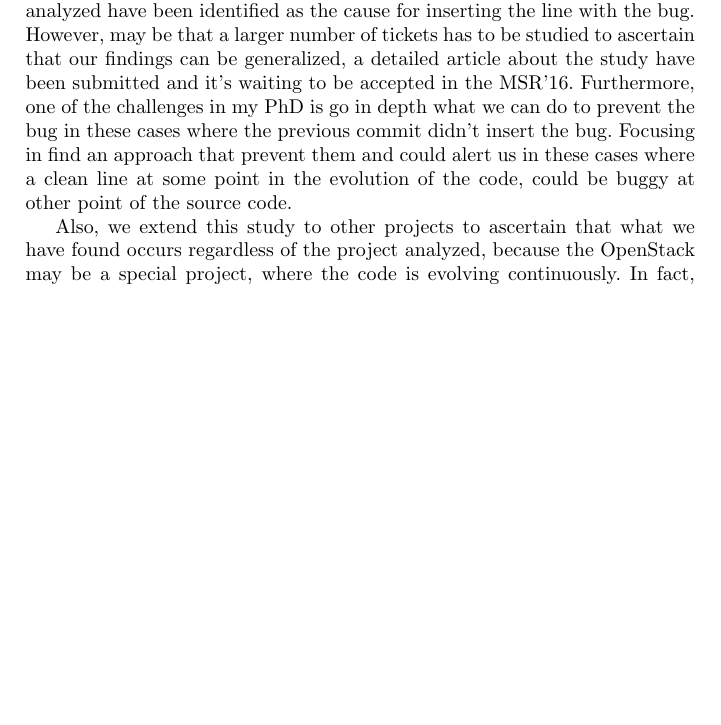
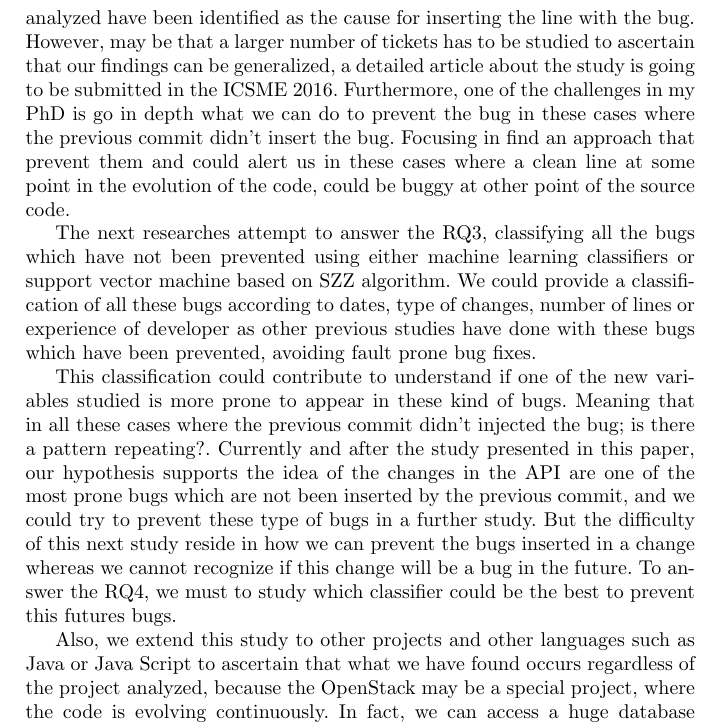
Before and after one commit to LibreSoftTeam/2016-OSS-DoctoralSymposium, a LaTeX thesis (16-OSS-DoctoralSymposium.tex): part of page 8 of 10 before the commit and part of page 9 of 10 after it, cut so that both start at the same text, the shorter picture padded with empty space. Compiled offline with pdfLaTeX.

Commit message:
adding future work

```diff
--- a/16-OSS-DoctoralSymposium.tex
+++ b/16-OSS-DoctoralSymposium.tex
@@ -244,9 +249,14 @@ Finally, answering the second research question we can demonstrate that only 50\
 \section{Possible applications and further research}
 \label{sec:discussion}
 
-In the results we have observed that the current assumption, based on the SZZ algorithm, does not hold in all cases. Around half of the previous commits analyzed have been identified as the cause for inserting the line with the bug. However, may be that a larger number of tickets has to be studied to ascertain that our findings can be generalized, a detailed article about the study have been submitted and it's waiting to be accepted in the MSR'16. Furthermore, one of the challenges in my PhD is go in depth what we can do to prevent the bug in these cases where the previous commit didn't insert the bug. Focusing in find an approach that prevent them and could alert us in these cases where a clean line at some point in the evolution of the code, could be buggy at other point of the source code.
+In the results we have observed that the current assumption, based on the SZZ algorithm, does not hold in all cases. Around half of the previous commits analyzed have been identified as the cause for inserting the line with the bug. However, may be that a larger number of tickets has to be studied to ascertain that our findings can be generalized, a detailed article about the study is going to be submitted in the ICSME 2016. Furthermore, one of the challenges in my PhD is go in depth what we can do to prevent the bug in these cases where the previous commit didn't insert the bug. Focusing in find an approach that prevent them and could alert us in these cases where a clean line at some point in the evolution of the code, could be buggy at other point of the source code.
 
-Also, we extend this study to other projects to ascertain that what we have found occurs regardless of the project analyzed, because the OpenStack may be a special project, where the code is evolving continuously. In fact, we can access a huge database of other projects such as Eclipse or Mozilla that will allow us analyze this assumption, and where we will use statistical analysis to compare the results obtained in the different projects.
+The next researches attempt to answer the RQ3, classifying all the bugs which have not been prevented using either machine learning classifiers or support vector machine based on SZZ algorithm. We could provide a classification of all these bugs according to dates, type of changes, number of lines or
+experience of developer as other previous studies have done with these bugs which have been prevented, avoiding fault prone bug fixes.
+
+This classification could contribute to understand if one of the new variables studied is more prone to appear in these kind of bugs. Meaning that in all these cases where the previous commit didn't injected the bug; is there a pattern repeating?. Currently and after the study presented in this paper, our hypothesis supports the idea of the changes in the API are one of the most prone bugs which are not been inserted by the previous commit, and we could try to prevent these type of bugs in a further study. But the difficulty of this next study reside in how we can prevent the bugs inserted in a change whereas we cannot recognize if this change will be a bug in the future. To answer the RQ4, we must to study which classifier could be the best to prevent this futures bugs.
+
+Also, we extend this study to other projects and other languages such as Java or Java Script to ascertain that what we have found occurs regardless of the project analyzed, because the OpenStack may be a special project, where the code is evolving continuously. In fact, we can access a huge database of other projects such as Eclipse or Mozilla that will allow us analyze this assumption, and where we will use statistical analysis to compare the results obtained in the different projects.
 
 In addition, we want to continue developing the tool, and we will try to automatizes second stage. In addition, could be a good idea develop an automatic classifier based on keywords extracted from the issues tracking systems and code review systems that can distinguish bug reports from other issues. An article about the tool has been accepted in the OSS 2016 conference.
 %\nocite{*}
```
Also changed, not shown: 16-OSS-DoctoralSymposium.pdf, 16-OSS-DoctoralSymposium.tex (9 more changed lines).
